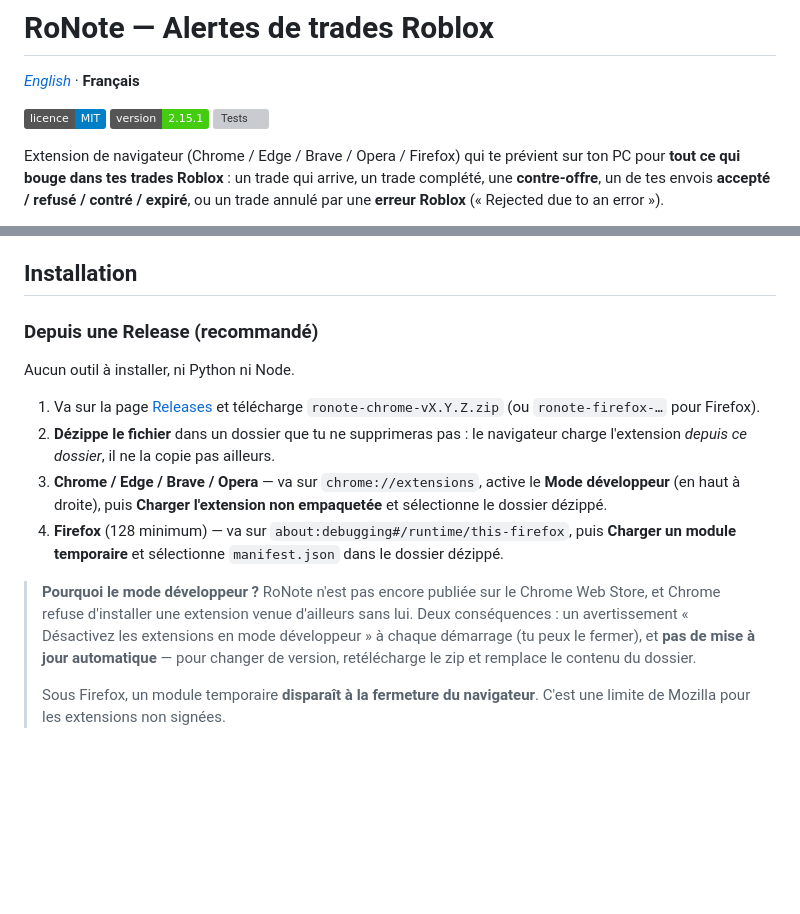
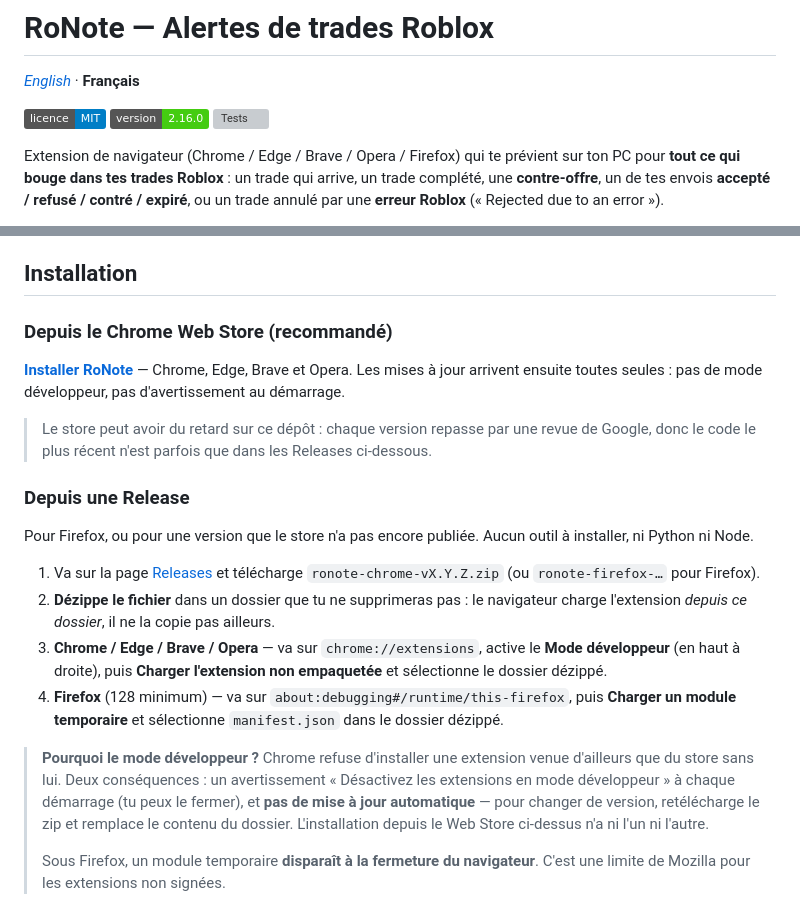
Before and after one commit to cpu-alt/RoNote, a Markdown page: README.fr.md, 2 parts joined by grey strips. Drawn GitHub-style; badges without logos; blank space fills up the shorter version; grey boxes are pictures that could not be loaded.

```diff
--- a/README.fr.md
+++ b/README.fr.md
@@ -3,7 +3,7 @@
 *[English](README.md)* · **Français**
 
 [![Licence MIT](https://img.shields.io/badge/licence-MIT-blue.svg)](LICENSE)
-[![Version](https://img.shields.io/badge/version-2.15.1-brightgreen.svg)](CHANGELOG.md)
+[![Version](https://img.shields.io/badge/version-2.16.0-brightgreen.svg)](CHANGELOG.md)
 [![Tests](https://github.com/cpu-alt/RoNote/actions/workflows/tests.yml/badge.svg)](https://github.com/cpu-alt/RoNote/actions/workflows/tests.yml)
 
 Extension de navigateur (Chrome / Edge / Brave / Opera / Firefox) qui te prévient sur
@@ -39,9 +39,20 @@ là aussi). RoNote ne crée jamais de trade de lui-même.
 
 ## Installation
 
-### Depuis une Release (recommandé)
+### Depuis le Chrome Web Store (recommandé)
 
-Aucun outil à installer, ni Python ni Node.
+[**Installer RoNote**](https://chromewebstore.google.com/detail/ronote-%E2%80%94-roblox-trade-ale/kmgobllnnoiplbceklnaljekjeanfjnm) — Chrome, Edge, Brave et Opera. Les mises à jour
+arrivent ensuite toutes seules : pas de mode développeur, pas d'avertissement au
+démarrage.
+
+> Le store peut avoir du retard sur ce dépôt : chaque version repasse par une
+> revue de Google, donc le code le plus récent n'est parfois que dans les
+> Releases ci-dessous.
+
+### Depuis une Release
+
+Pour Firefox, ou pour une version que le store n'a pas encore publiée. Aucun
+outil à installer, ni Python ni Node.
 
 1. Va sur la page [Releases](https://github.com/cpu-alt/RoNote/releases) et télécharge
    `ronote-chrome-vX.Y.Z.zip` (ou `ronote-firefox-…` pour Firefox).
@@ -54,12 +65,12 @@ Aucun outil à installer, ni Python ni Node.
    **Charger un module temporaire** et sélectionne `manifest.json` dans le dossier
    dézippé.
 
-> **Pourquoi le mode développeur ?** RoNote n'est pas encore publiée sur le Chrome
-> Web Store, et Chrome refuse d'installer une extension venue d'ailleurs sans lui.
-> Deux conséquences : un avertissement « Désactivez les extensions en mode
-> développeur » à chaque démarrage (tu peux le fermer), et **pas de mise à jour
-> automatique** — pour changer de version, retélécharge le zip et remplace le contenu
-> du dossier.
+> **Pourquoi le mode développeur ?** Chrome refuse d'installer une extension venue
+> d'ailleurs que du store sans lui. Deux conséquences : un avertissement
+> « Désactivez les extensions en mode développeur » à chaque démarrage (tu peux le
+> fermer), et **pas de mise à jour automatique** — pour changer de version,
+> retélécharge le zip et remplace le contenu du dossier. L'installation depuis le
+> Web Store ci-dessus n'a ni l'un ni l'autre.
 >
 > Sous Firefox, un module temporaire **disparaît à la fermeture du navigateur**.
 > C'est une limite de Mozilla pour les extensions non signées.
```
Also changed, not shown: README.md (+17 -7 lines), docs/publication-web-store.md (+4 -2 lines).
